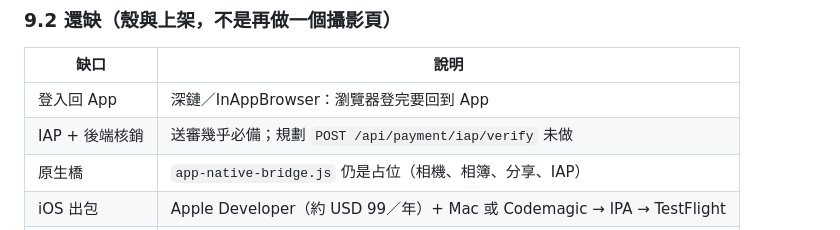
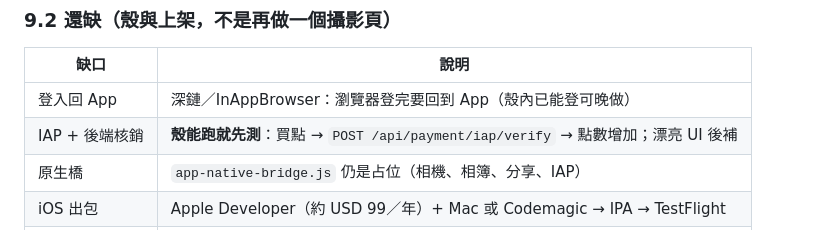
Before and after one commit to taskmatching-stack/matchdo, a Markdown page: docs/PROGRESS-promo-camera-app-store.md, the part around one of its changes. GitHub-like rendering.

```diff
--- a/docs/PROGRESS-promo-camera-app-store.md
+++ b/docs/PROGRESS-promo-camera-app-store.md
@@ -179,8 +181,8 @@ npm run cap:open:android  # 或 cap:run:android
 
 | 缺口 | 說明 |
 |------|------|
-| 登入回 App | 深鏈／InAppBrowser：瀏覽器登完要回到 App |
-| IAP + 後端核銷 | 送審幾乎必備；規劃 `POST /api/payment/iap/verify` 未做 |
+| 登入回 App | 深鏈／InAppBrowser：瀏覽器登完要回到 App（殼內已能登可晚做） |
+| IAP + 後端核銷 | **殼能跑就先測**：買點 → `POST /api/payment/iap/verify` → 點數增加；漂亮 UI 後補 |
 | 原生橋 | `app-native-bridge.js` 仍是占位（相機、相簿、分享、IAP） |
 | iOS 出包 | Apple Developer（約 USD 99／年）+ Mac 或 Codemagic → IPA → TestFlight |
 | Android 上架 | Play 帳號（約 USD 25 一次）+ AAB 內測 |
```
Also changed, not shown: other parts of docs/PROGRESS-promo-camera-app-store.md (+20 -14 lines), docs/HOW-TO-promo-camera-ios-xcode-and-cloud.md (+1 -1 lines), docs/PLAN-promo-camera-capacitor-app.md (+5 -5 lines).
